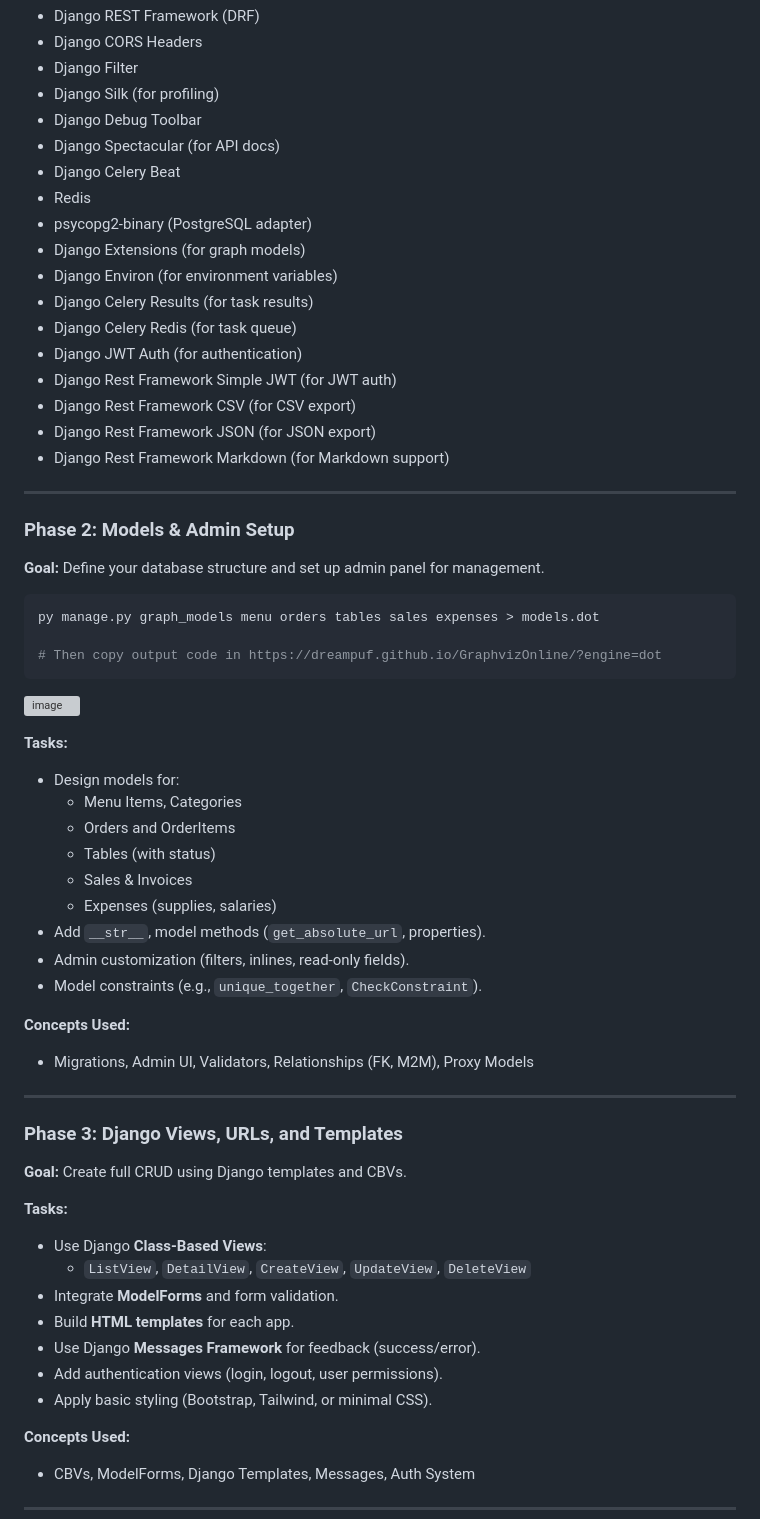
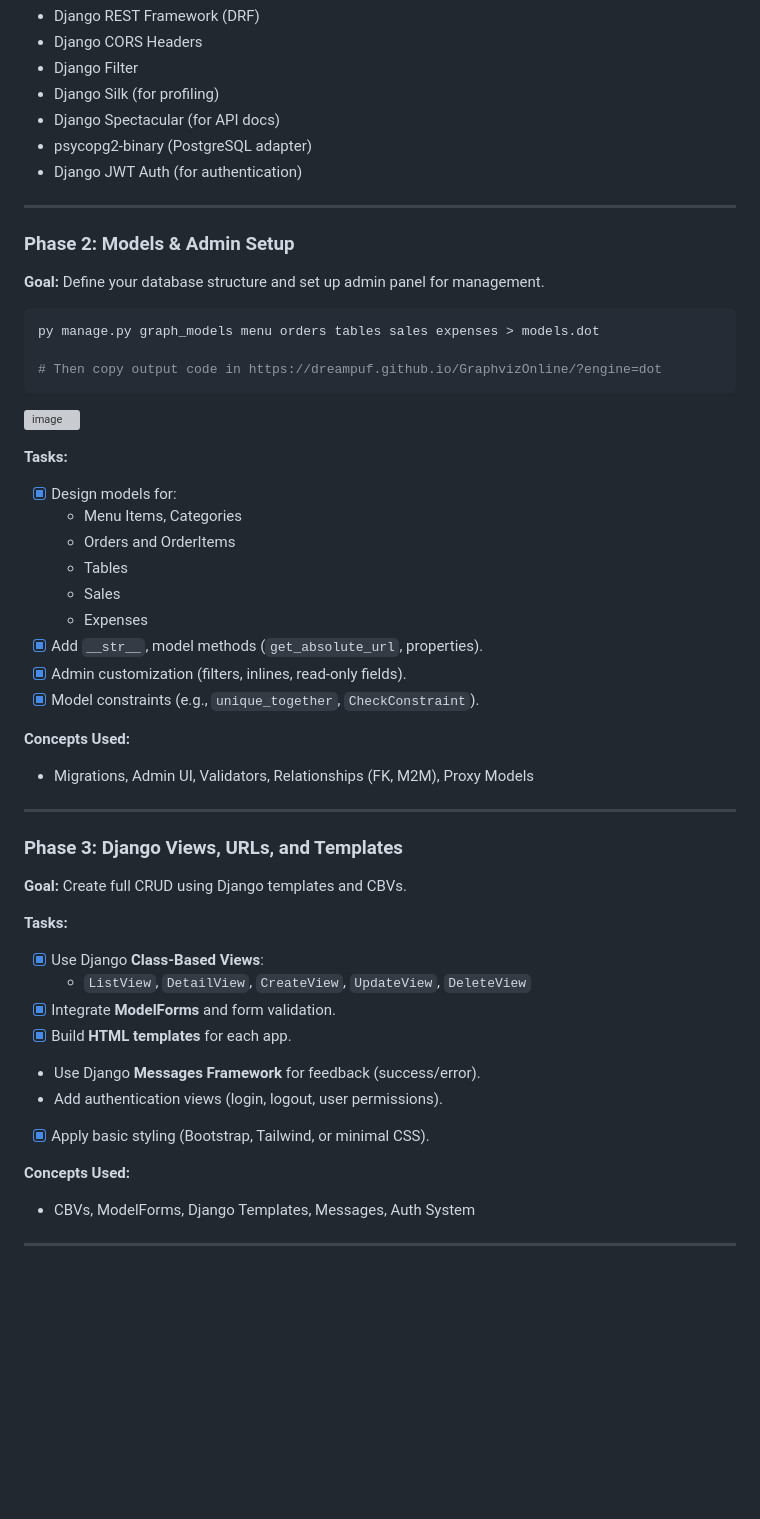
Before and after one commit to iBrokeTheCode/restaurant-system, a Markdown page: README.md, the part around the change printed below. GitHub-like rendering; blank space fills up the shorter version; grey boxes are pictures that could not be loaded.

Commit message:
feat: Update README with task completion status and refine model design tasks

```diff
--- a/README.md
+++ b/README.md
@@ -106,20 +106,9 @@
 - Django CORS Headers
 - Django Filter
 - Django Silk (for profiling)
-- Django Debug Toolbar
 - Django Spectacular (for API docs)
-- Django Celery Beat
-- Redis
 - psycopg2-binary (PostgreSQL adapter)
-- Django Extensions (for graph models)
-- Django Environ (for environment variables)
-- Django Celery Results (for task results)
-- Django Celery Redis (for task queue)
 - Django JWT Auth (for authentication)
-- Django Rest Framework Simple JWT (for JWT auth)
-- Django Rest Framework CSV (for CSV export)
-- Django Rest Framework JSON (for JSON export)
-- Django Rest Framework Markdown (for Markdown support)
 
 ---
 
@@ -137,15 +126,15 @@ py manage.py graph_models menu orders tables sales expenses > models.dot
 
 **Tasks:**
 
-- Design models for:
+- [x] Design models for:
   - Menu Items, Categories
   - Orders and OrderItems
-  - Tables (with status)
-  - Sales & Invoices
-  - Expenses (supplies, salaries)
-- Add `__str__`, model methods (`get_absolute_url`, properties).
-- Admin customization (filters, inlines, read-only fields).
-- Model constraints (e.g., `unique_together`, `CheckConstraint`).
+  - Tables
+  - Sales
+  - Expenses
+- [x] Add `__str__`, model methods (`get_absolute_url`, properties).
+- [x] Admin customization (filters, inlines, read-only fields).
+- [x] Model constraints (e.g., `unique_together`, `CheckConstraint`).
 
 **Concepts Used:**
 
@@ -159,13 +148,13 @@ py manage.py graph_models menu orders tables sales expenses > models.dot
 
 **Tasks:**
 
-- Use Django **Class-Based Views**:
+- [x] Use Django **Class-Based Views**:
   - `ListView`, `DetailView`, `CreateView`, `UpdateView`, `DeleteView`
-- Integrate **ModelForms** and form validation.
-- Build **HTML templates** for each app.
+- [x] Integrate **ModelForms** and form validation.
+- [x] Build **HTML templates** for each app.
 - Use Django **Messages Framework** for feedback (success/error).
 - Add authentication views (login, logout, user permissions).
-- Apply basic styling (Bootstrap, Tailwind, or minimal CSS).
+- [x] Apply basic styling (Bootstrap, Tailwind, or minimal CSS).
 
 **Concepts Used:**
 
```
Also changed, not shown: other parts of README.md (+4 -4 lines).
